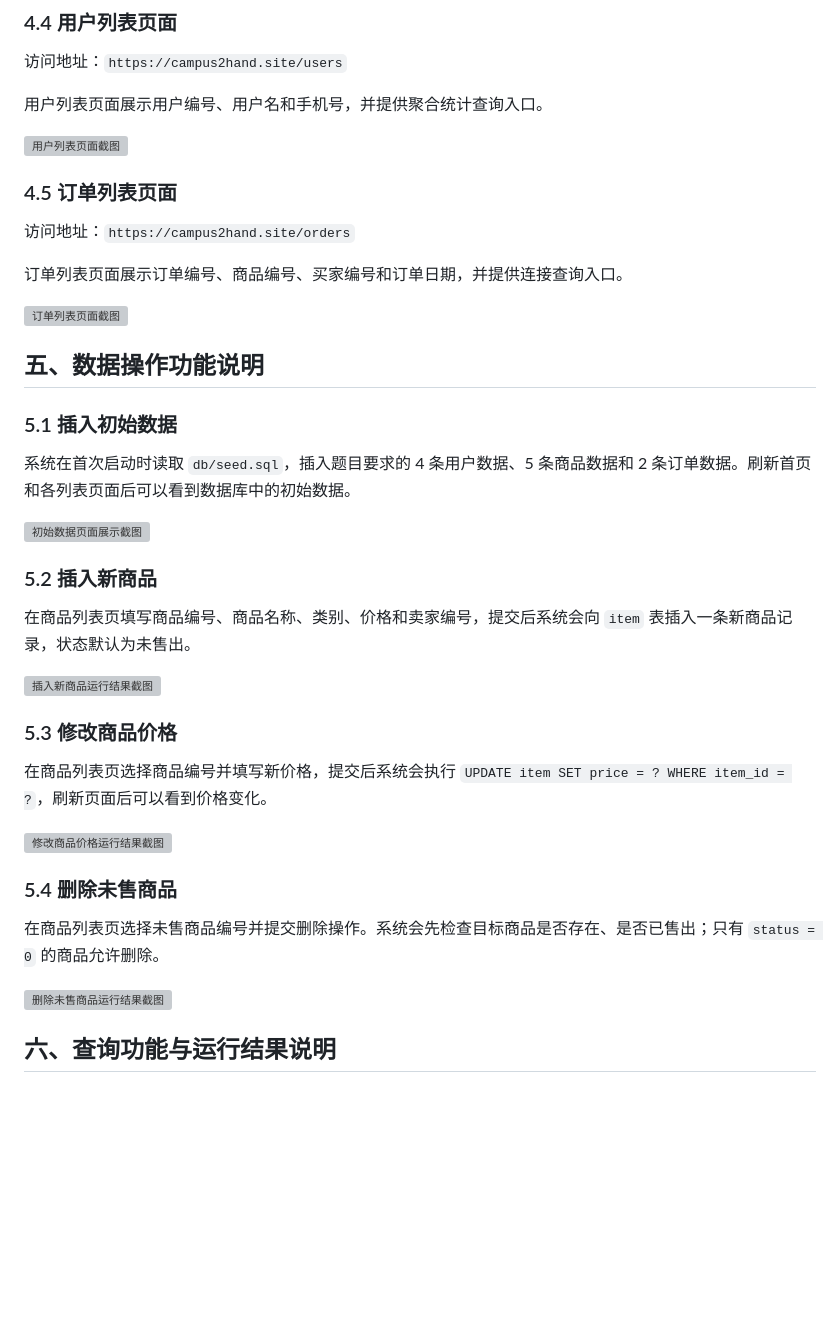
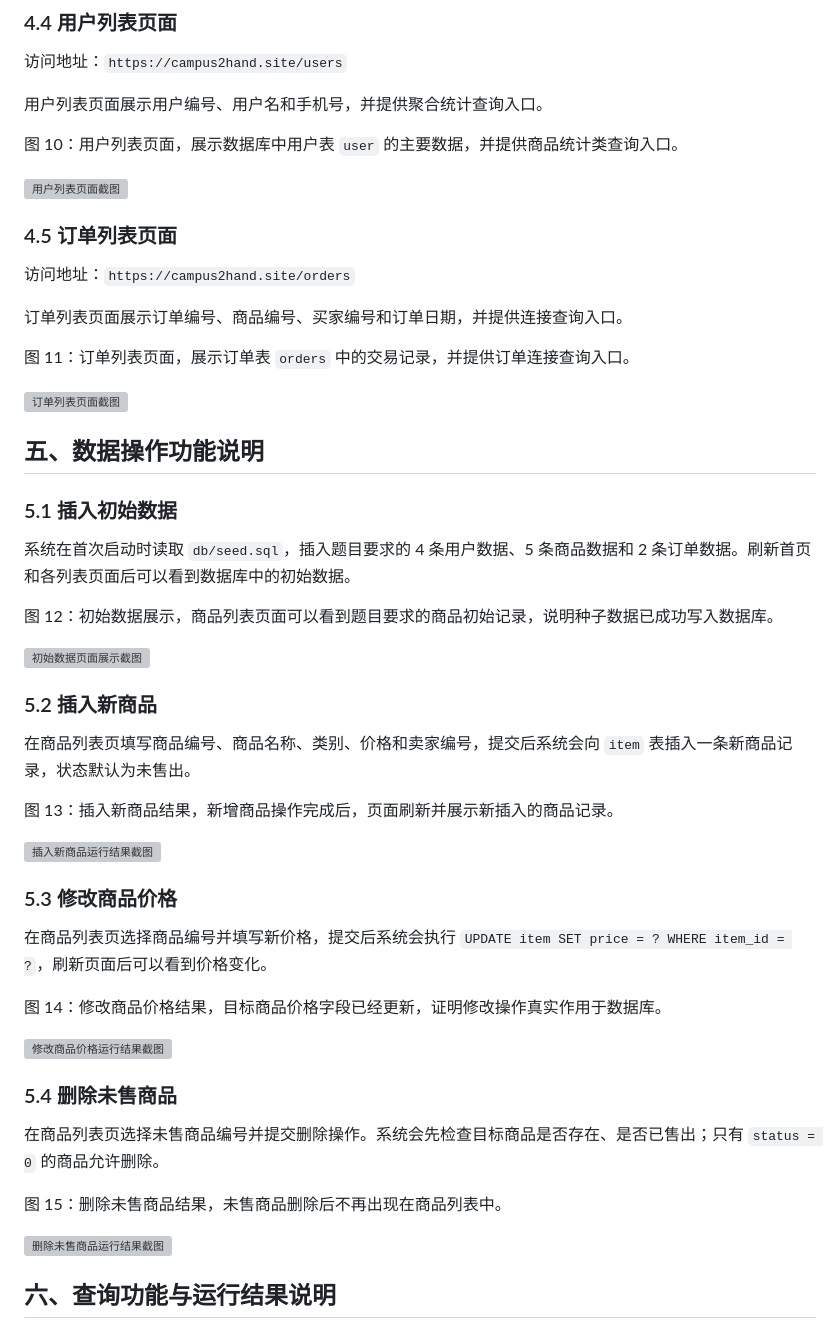
Before and after one commit to steven123397/campus_secend_trading_system, a Markdown page: docs/project_description.md, the part around one of its changes. GitHub-like rendering; blank space fills up the shorter version; grey boxes are pictures that could not be loaded.

```diff
--- a/docs/project_description.md
+++ b/docs/project_description.md
@@ -229,6 +247,8 @@ https://campus2hand.site
 
 用户列表页面展示用户编号、用户名和手机号，并提供聚合统计查询入口。
 
+图 10：用户列表页面，展示数据库中用户表 `user` 的主要数据，并提供商品统计类查询入口。
+
 ![用户列表页面截图](<image/4.4 用户列表页面截图.png>)
 
 ### 4.5 订单列表页面
@@ -236,6 +256,8 @@ https://campus2hand.site
 访问地址：`https://campus2hand.site/orders`
 
 订单列表页面展示订单编号、商品编号、买家编号和订单日期，并提供连接查询入口。
+
+图 11：订单列表页面，展示订单表 `orders` 中的交易记录，并提供订单连接查询入口。
 
 ![订单列表页面截图](<image/4.5 订单列表页面截图.png>)
 
@@ -245,11 +267,15 @@ https://campus2hand.site
 
 系统在首次启动时读取 `db/seed.sql`，插入题目要求的 4 条用户数据、5 条商品数据和 2 条订单数据。刷新首页和各列表页面后可以看到数据库中的初始数据。
 
+图 12：初始数据展示，商品列表页面可以看到题目要求的商品初始记录，说明种子数据已成功写入数据库。
+
 ![初始数据页面展示截图](<image/4.3 商品列表页面截图.png>)
 
 ### 5.2 插入新商品
 
 在商品列表页填写商品编号、商品名称、类别、价格和卖家编号，提交后系统会向 `item` 表插入一条新商品记录，状态默认为未售出。
+
+图 13：插入新商品结果，新增商品操作完成后，页面刷新并展示新插入的商品记录。
 
 ![插入新商品运行结果截图](<image/4.3 新增商品运行结果截图.png>)
 
@@ -257,11 +283,15 @@ https://campus2hand.site
 
 在商品列表页选择商品编号并填写新价格，提交后系统会执行 `UPDATE item SET price = ? WHERE item_id = ?`，刷新页面后可以看到价格变化。
 
+图 14：修改商品价格结果，目标商品价格字段已经更新，证明修改操作真实作用于数据库。
+
 ![修改商品价格运行结果截图](<image/4.3 修改商品价格运行结果截图.png>)
 
 ### 5.4 删除未售商品
 
 在商品列表页选择未售商品编号并提交删除操作。系统会先检查目标商品是否存在、是否已售出；只有 `status = 0` 的商品允许删除。
+
+图 15：删除未售商品结果，未售商品删除后不再出现在商品列表中。
 
 ![删除未售商品运行结果截图](<image/4.3 删除未售商品运行结果截图.png>)
 
```
Also changed, not shown: other parts of docs/project_description.md (+22 -0 lines).
